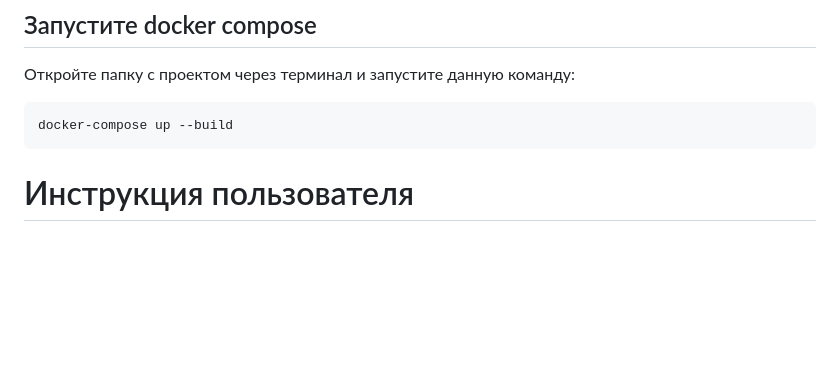
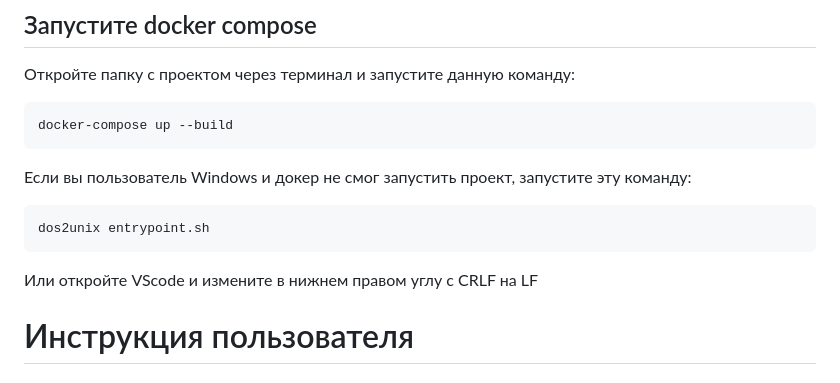
Before and after one commit to SavageGinny/python_dev_Malay_Alexandr, a Markdown page: README.md, the part around the change. Drawn GitHub-style; blank space fills up the shorter version.

````diff
--- a/README.md
+++ b/README.md
@@ -12,6 +12,11 @@ git clone https://github.com/SavageGinny/python_dev_Malay_Alexandr.git
 ```
 docker-compose up --build
 ```
+Если вы пользователь Windows и докер не смог запустить проект, запустите эту команду:
+```
+dos2unix entrypoint.sh
+```
+Или откройте VScode и измените в нижнем правом углу с CRLF на LF
 # Инструкция пользователя
 ## Главная страница
 После перехода по ссылке `http://127.0.0.1:8000/` на главной странице вы увидете поле ввода|выбора. После того, как вы выберите логин юзера, на которого вы хотите получить датасеты, нажимайте "Показать данные". После этого на этой же странице появятся таблицы и кнопки "Скачать датасет" под ними. При нажатии на них, вы сможете скачать необходимый датасет в csv формате.
````
